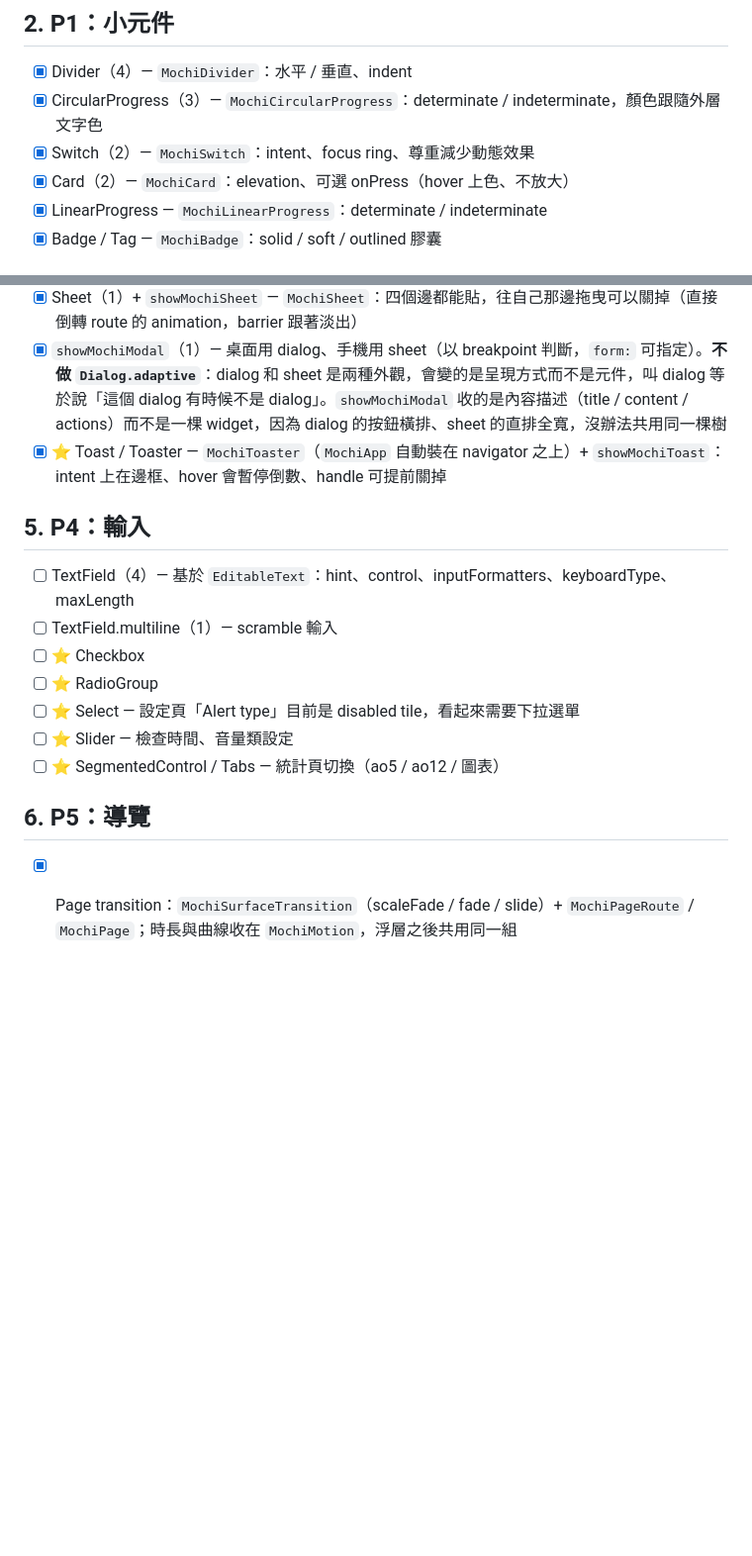
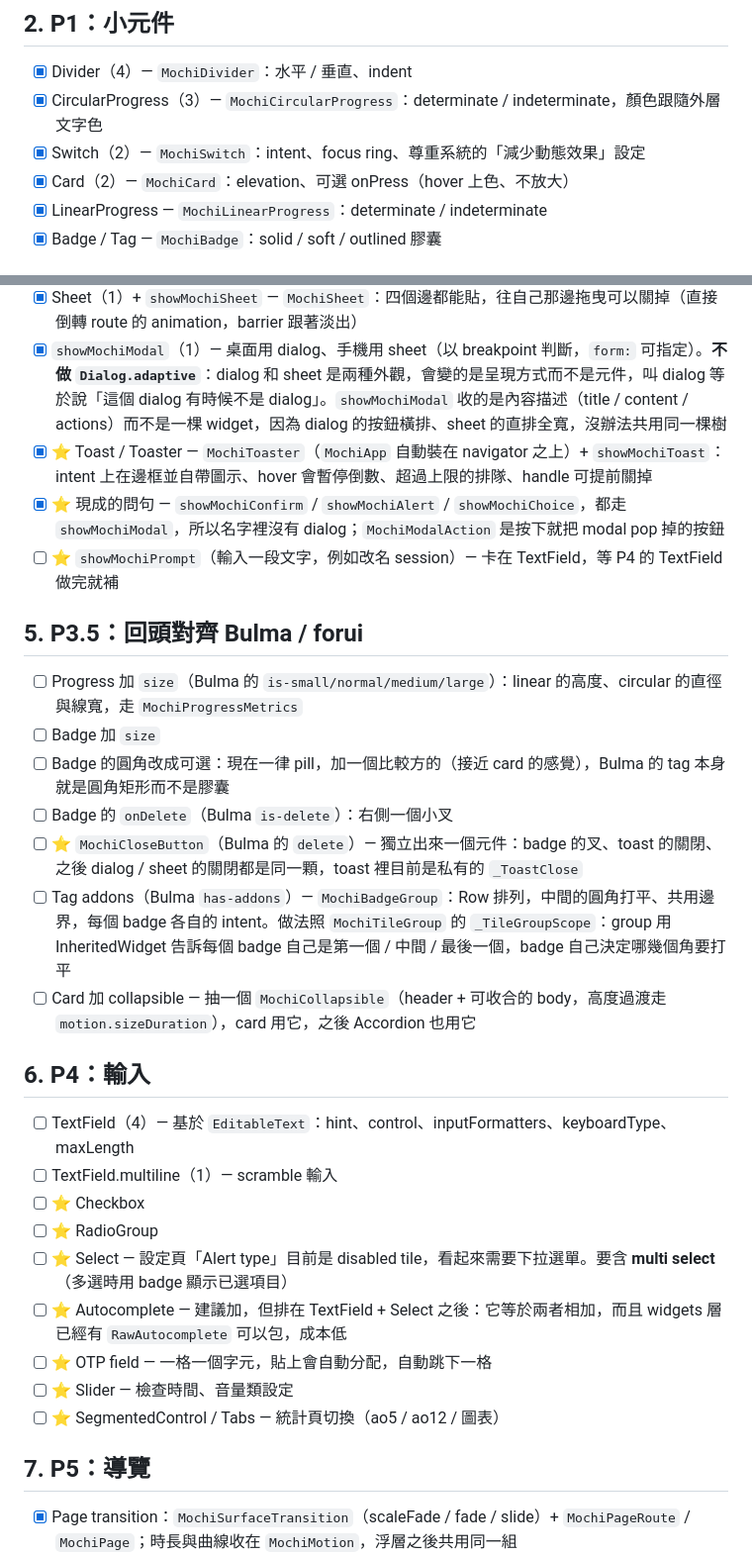
Before and after one commit to 901228/mochi_ui, a Markdown page: ROADMAP.md, 2 parts joined by grey strips. Shown at 99% size. GitHub-like rendering; blank space fills up the shorter version.

```diff
--- a/ROADMAP.md
+++ b/ROADMAP.md
@@ -40,7 +42,7 @@
 
 - [x] Divider（4）— `MochiDivider`：水平 / 垂直、indent
 - [x] CircularProgress（3）— `MochiCircularProgress`：determinate / indeterminate，顏色跟隨外層文字色
-- [x] Switch（2）— `MochiSwitch`：intent、focus ring、尊重減少動態效果
+- [x] Switch（2）— `MochiSwitch`：intent、focus ring、尊重系統的「減少動態效果」設定
 - [x] Card（2）— `MochiCard`：elevation、可選 onPress（hover 上色、不放大）
 - [x] LinearProgress — `MochiLinearProgress`：determinate / indeterminate
 - [x] Badge / Tag — `MochiBadge`：solid / soft / outlined 膠囊
@@ -61,19 +63,33 @@
 - [x] Dialog（4）+ `showMochiDialog`（5）— `MochiDialog` + `MochiDialogRoute`；按鈕桌面橫排、touch 直排全寬（cube timer 原本自己包一層就是為了這個）
 - [x] Sheet（1）+ `showMochiSheet` — `MochiSheet`：四個邊都能貼，往自己那邊拖曳可以關掉（直接倒轉 route 的 animation，barrier 跟著淡出）
 - [x] `showMochiModal`（1）— 桌面用 dialog、手機用 sheet（以 breakpoint 判斷，`form:` 可指定）。**不做 `Dialog.adaptive`**：dialog 和 sheet 是兩種外觀，會變的是呈現方式而不是元件，叫 dialog 等於說「這個 dialog 有時候不是 dialog」。`showMochiModal` 收的是內容描述（title / content / actions）而不是一棵 widget，因為 dialog 的按鈕橫排、sheet 的直排全寬，沒辦法共用同一棵樹
-- [x] ⭐ Toast / Toaster — `MochiToaster`（`MochiApp` 自動裝在 navigator 之上）+ `showMochiToast`：intent 上在邊框、hover 會暫停倒數、handle 可提前關掉
+- [x] ⭐ Toast / Toaster — `MochiToaster`（`MochiApp` 自動裝在 navigator 之上）+ `showMochiToast`：intent 上在邊框並自帶圖示、hover 會暫停倒數、超過上限的排隊、handle 可提前關掉
+- [x] ⭐ 現成的問句 — `showMochiConfirm` / `showMochiAlert` / `showMochiChoice`，都走 `showMochiModal`，所以名字裡沒有 dialog；`MochiModalAction` 是按下就把 modal pop 掉的按鈕
+- [ ] ⭐ `showMochiPrompt`（輸入一段文字，例如改名 session）— 卡在 TextField，等 P4 的 TextField 做完就補
 
-## 5. P4：輸入
+## 5. P3.5：回頭對齊 Bulma / forui
+
+- [ ] Progress 加 `size`（Bulma 的 `is-small/normal/medium/large`）：linear 的高度、circular 的直徑與線寬，走 `MochiProgressMetrics`
+- [ ] Badge 加 `size`
+- [ ] Badge 的圓角改成可選：現在一律 pill，加一個比較方的（接近 card 的感覺），Bulma 的 tag 本身就是圓角矩形而不是膠囊
+- [ ] Badge 的 `onDelete`（Bulma `is-delete`）：右側一個小叉
+- [ ] ⭐ `MochiCloseButton`（Bulma 的 `delete`）— 獨立出來一個元件：badge 的叉、toast 的關閉、之後 dialog / sheet 的關閉都是同一顆，toast 裡目前是私有的 `_ToastClose`
+- [ ] Tag addons（Bulma `has-addons`）— `MochiBadgeGroup`：Row 排列，中間的圓角打平、共用邊界，每個 badge 各自的 intent。做法照 `MochiTileGroup` 的 `_TileGroupScope`：group 用 InheritedWidget 告訴每個 badge 自己是第一個 / 中間 / 最後一個，badge 自己決定哪幾個角要打平
+- [ ] Card 加 collapsible — 抽一個 `MochiCollapsible`（header + 可收合的 body，高度過渡走 `motion.sizeDuration`），card 用它，之後 Accordion 也用它
+
+## 6. P4：輸入
 
 - [ ] TextField（4）— 基於 `EditableText`：hint、control、inputFormatters、keyboardType、maxLength
 - [ ] TextField.multiline（1）— scramble 輸入
 - [ ] ⭐ Checkbox
 - [ ] ⭐ RadioGroup
-- [ ] ⭐ Select — 設定頁「Alert type」目前是 disabled tile，看起來需要下拉選單
+- [ ] ⭐ Select — 設定頁「Alert type」目前是 disabled tile，看起來需要下拉選單。要含 **multi select**（多選時用 badge 顯示已選項目）
+- [ ] ⭐ Autocomplete — 建議加，但排在 TextField + Select 之後：它等於兩者相加，而且 widgets 層已經有 `RawAutocomplete` 可以包，成本低
+- [ ] ⭐ OTP field — 一格一個字元，貼上會自動分配，自動跳下一格
 - [ ] ⭐ Slider — 檢查時間、音量類設定
 - [ ] ⭐ SegmentedControl / Tabs — 統計頁切換（ao5 / ao12 / 圖表）
 
-## 6. P5：導覽
+## 7. P5：導覽
 
 - [x] Page transition：`MochiSurfaceTransition`（scaleFade / fade / slide）+ `MochiPageRoute` / `MochiPage`；時長與曲線收在 `MochiMotion`，浮層之後共用同一組
 - [ ] Sidebar / SidebarGroup / SidebarItem（1 / 2 / 2）
```
Also changed, not shown: other parts of ROADMAP.md (+15 -2 lines).
